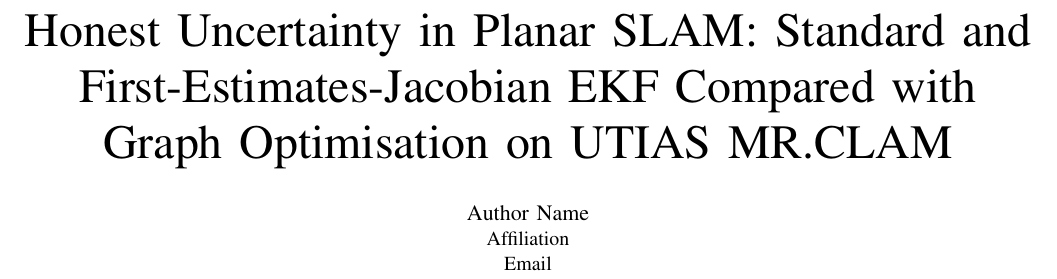
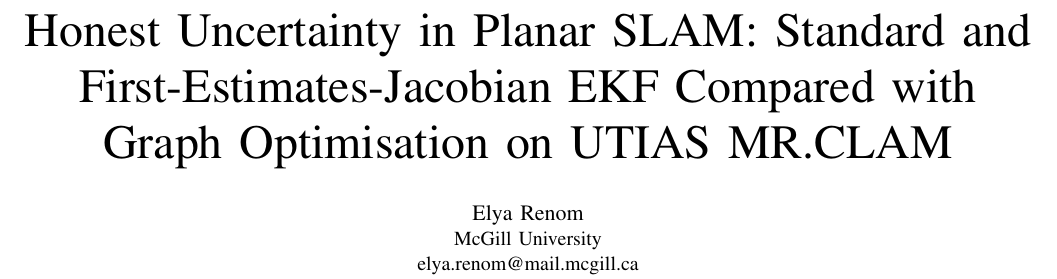
Before and after one commit to elyarenom3/SLAM, a LaTeX paper (paper/main.tex): part of page 1 of 6, cut so that both start at the same text. Compiled offline with pdfLaTeX.

Commit message:
Fill in the paper's author block

```diff
--- a/paper/main.tex
+++ b/paper/main.tex
@@ -17,8 +17,8 @@
 
 \title{Honest Uncertainty in Planar SLAM: Standard and First-Estimates-Jacobian EKF Compared with Graph Optimisation on UTIAS MR.CLAM}
 
-\author{\IEEEauthorblockN{Author Name}
-\IEEEauthorblockA{Affiliation\\ Email}}
+\author{\IEEEauthorblockN{Elya Renom}
+\IEEEauthorblockA{McGill University\\ elya.renom@mail.mcgill.ca}}
 
 \maketitle
 
```
Also changed, not shown: README.md, paper/main.pdf.
